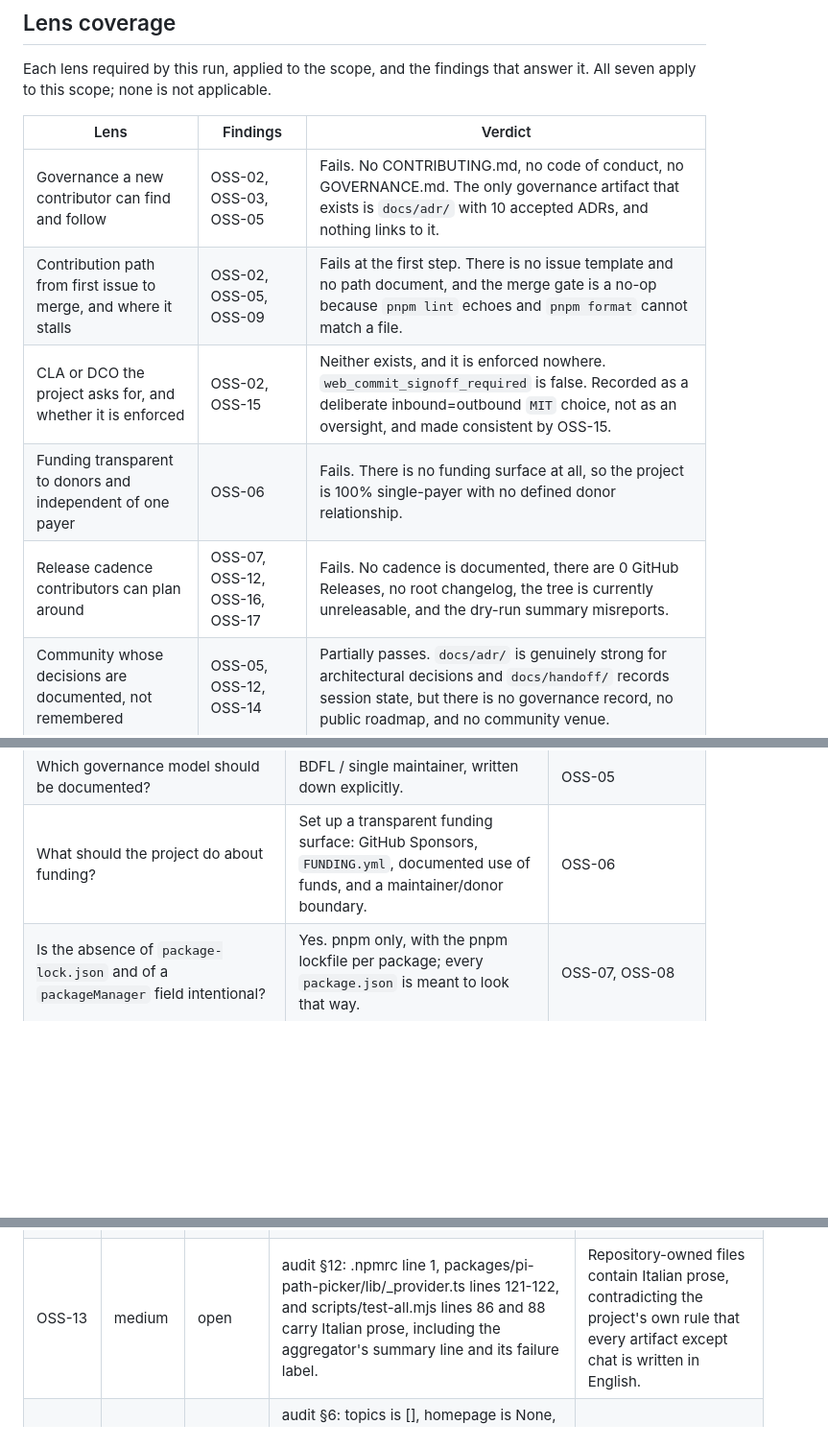
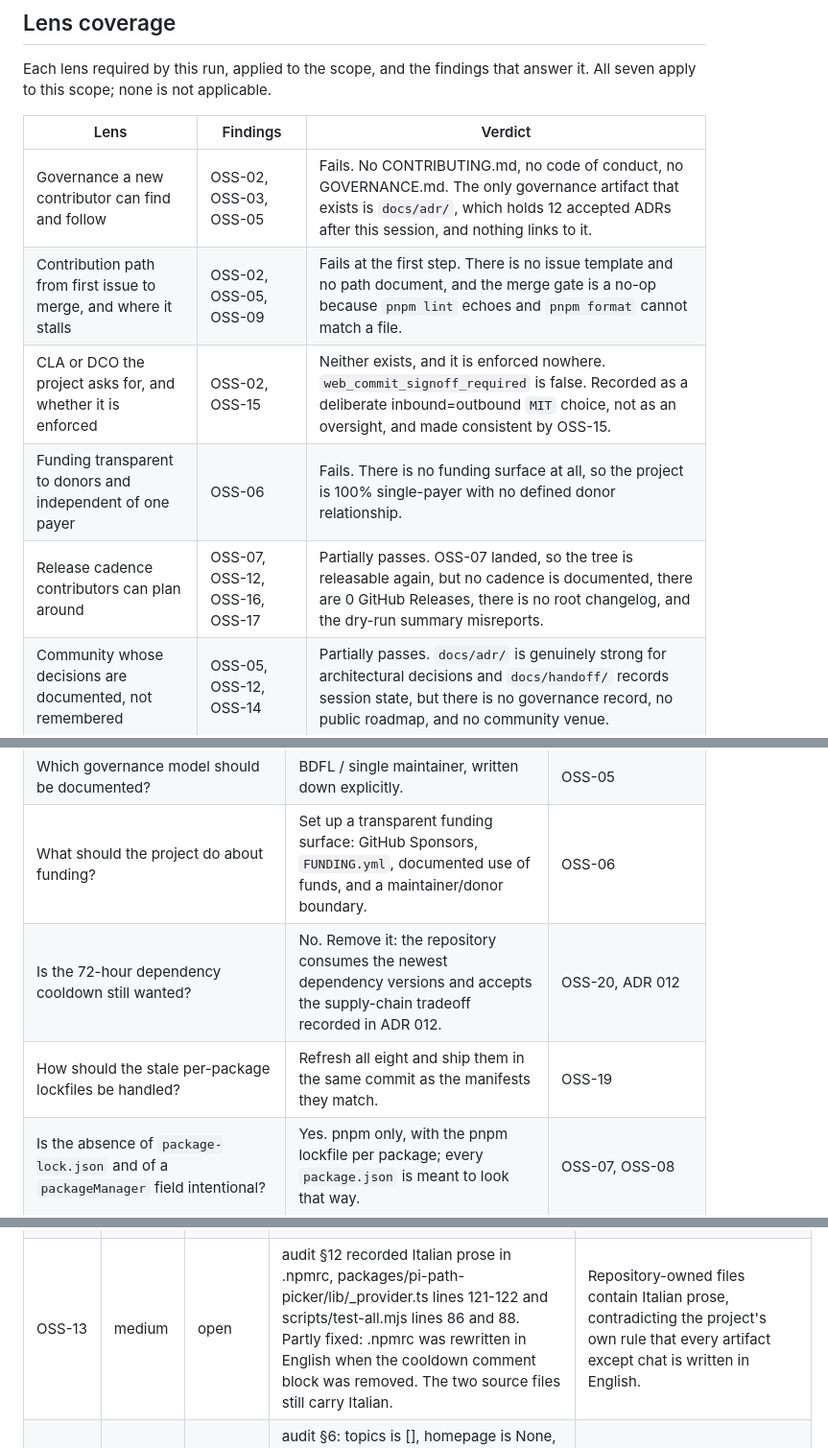
Before and after one commit to pixu1980/pi-coding-agent-extensions, a Markdown page: docs/reviews/oss.md, 3 parts joined by grey strips. Shown at 96% size. GitHub-like rendering; blank space fills up the shorter version.

```diff
--- a/docs/reviews/oss.md
+++ b/docs/reviews/oss.md
@@ -11,11 +11,11 @@ apply to this scope; none is not applicable.
 
 | Lens | Findings | Verdict |
 | ---- | -------- | ------- |
-| Governance a new contributor can find and follow | OSS-02, OSS-03, OSS-05 | Fails. No CONTRIBUTING.md, no code of conduct, no GOVERNANCE.md. The only governance artifact that exists is `docs/adr/` with 10 accepted ADRs, and nothing links to it. |
+| Governance a new contributor can find and follow | OSS-02, OSS-03, OSS-05 | Fails. No CONTRIBUTING.md, no code of conduct, no GOVERNANCE.md. The only governance artifact that exists is `docs/adr/`, which holds 12 accepted ADRs after this session, and nothing links to it. |
 | Contribution path from first issue to merge, and where it stalls | OSS-02, OSS-05, OSS-09 | Fails at the first step. There is no issue template and no path document, and the merge gate is a no-op because `pnpm lint` echoes and `pnpm format` cannot match a file. |
 | CLA or DCO the project asks for, and whether it is enforced | OSS-02, OSS-15 | Neither exists, and it is enforced nowhere. `web_commit_signoff_required` is false. Recorded as a deliberate inbound=outbound `MIT` choice, not as an oversight, and made consistent by OSS-15. |
 | Funding transparent to donors and independent of one payer | OSS-06 | Fails. There is no funding surface at all, so the project is 100% single-payer with no defined donor relationship. |
-| Release cadence contributors can plan around | OSS-07, OSS-12, OSS-16, OSS-17 | Fails. No cadence is documented, there are 0 GitHub Releases, no root changelog, the tree is currently unreleasable, and the dry-run summary misreports. |
+| Release cadence contributors can plan around | OSS-07, OSS-12, OSS-16, OSS-17 | Partially passes. OSS-07 landed, so the tree is releasable again, but no cadence is documented, there are 0 GitHub Releases, there is no root changelog, and the dry-run summary misreports. |
 | Community whose decisions are documented, not remembered | OSS-05, OSS-12, OSS-14 | Partially passes. `docs/adr/` is genuinely strong for architectural decisions and `docs/handoff/` records session state, but there is no governance record, no public roadmap, and no community venue. |
 | Boundaries between maintainers and donors, and who decides on conflict | OSS-05, OSS-06 | Fails. No donors exist and no boundary is written, so the question is currently undefined rather than answered. |
 
@@ -32,6 +32,8 @@ lenses into a shape the plan can execute.
 | Which inbound license term applies? | Neither CLA nor DCO: inbound=outbound under `MIT`, documented as a deliberate choice. | OSS-02 sub-step 2.2, OSS-15 |
 | Which governance model should be documented? | BDFL / single maintainer, written down explicitly. | OSS-05 |
 | What should the project do about funding? | Set up a transparent funding surface: GitHub Sponsors, `FUNDING.yml`, documented use of funds, and a maintainer/donor boundary. | OSS-06 |
+| Is the 72-hour dependency cooldown still wanted? | No. Remove it: the repository consumes the newest dependency versions and accepts the supply-chain tradeoff recorded in ADR 012. | OSS-20, ADR 012 |
+| How should the stale per-package lockfiles be handled? | Refresh all eight and ship them in the same commit as the manifests they match. | OSS-19 |
 | Is the absence of `package-lock.json` and of a `packageManager` field intentional? | Yes. pnpm only, with the pnpm lockfile per package; every `package.json` is meant to look that way. | OSS-07, OSS-08 |
 | Are `packages: []` at the root and the per-package `overrides`/`allowBuilds` divergence intentional? | Yes. Each package is a standalone pnpm project carrying only the dependencies it needs, and the root is a script runner rather than a workspace. | OSS-08, OSS-10 |
 
@@ -53,6 +55,6 @@ flipped to resolved and kept one run for visibility, then removed.
 | OSS-11  | medium   | open   | audit §10: packages/pi-mcp/lib/_app-bridge.bundle.js is 295508 bytes, tracked in git and present in the npm tarball as package/lib/_app-bridge.bundle.js; no package defines a build script; the file is served at runtime from lib/_ui-server.ts line 362 and referenced by lib/_host-html-template.ts line 4.                                          | pi-mcp publishes a 295 KB minified bundle that no script in the repository builds, so neither a contributor nor a security reviewer can review what ships or reproduce it.                                                 |
 | OSS-12  | medium   | open   | audit §6: GitHub releases count is 0; no root CHANGELOG.md exists; docs/ has no roadmap directory; audit §10 shows releases are cut by hand from a developer machine with pnpm release. Per-package CHANGELOG.md files exist but only pi-mcp and pi-statusline ship one in the npm tarball.                                                              | There is no release cadence and no release notes surface, so a contributor or user cannot plan around releases or see what changed.                                                                                        |
-| OSS-13  | medium   | open   | audit §12: .npmrc line 1, packages/pi-path-picker/lib/_provider.ts lines 121-122, and scripts/test-all.mjs lines 86 and 88 carry Italian prose, including the aggregator's summary line and its failure label.                                                                                                                                            | Repository-owned files contain Italian prose, contradicting the project's own rule that every artifact except chat is written in English.                                                                                  |
+| OSS-13 | medium | open | audit §12 recorded Italian prose in .npmrc, packages/pi-path-picker/lib/_provider.ts lines 121-122 and scripts/test-all.mjs lines 86 and 88. Partly fixed: .npmrc was rewritten in English when the cooldown comment block was removed. The two source files still carry Italian. | Repository-owned files contain Italian prose, contradicting the project's own rule that every artifact except chat is written in English. |
 | OSS-14  | medium   | open   | audit §6: topics is [], homepage is None, has_wiki is True, has_discussions is False, open_issues_count is 1 with the only open item being a stale dependabot PR, and 0 GitHub Releases. Package manifests do carry homepage, bugs and keywords, so only the GitHub-side metadata is missing.                                                           | The repository's public metadata is incomplete, so the project is hard to find and the community venues it does have are unused.                                                                                           |
 | OSS-15  | medium   | open   | audit §6: git log --format='%aE' \| sort \| uniq -c gives 234 commits under the personal address, 1 under the work address and 1 under the GitHub noreply address; all three addresses are listed in the raw evidence.                                                                                                                                                                                   | Contributor attribution is inconsistent: a single contributor commits under three different email identities, which muddies authorship and would break any future sign-off requirement.                                    |
 | OSS-16  | low      | open   | audit §4: the dry-run ends with 'released: 0, skipped: 0' for 8 packages because released is only incremented on the non-dry path in scripts/release.mjs. audit §11: pi-ask, pi-path-picker, pi-reasoning, pi-sessions and pi-statusline declare no engines.                                                                                            | The release script reports misleading dry-run totals and 5 of 8 packages omit an engines field, so the release output and the metadata disagree with reality.                                                              |
```
Also changed, not shown: other parts of docs/reviews/oss.md (+6 -4 lines), docs/audits/oss.md (+18 -2 lines), docs/plans/oss.md (+12 -11 lines).
